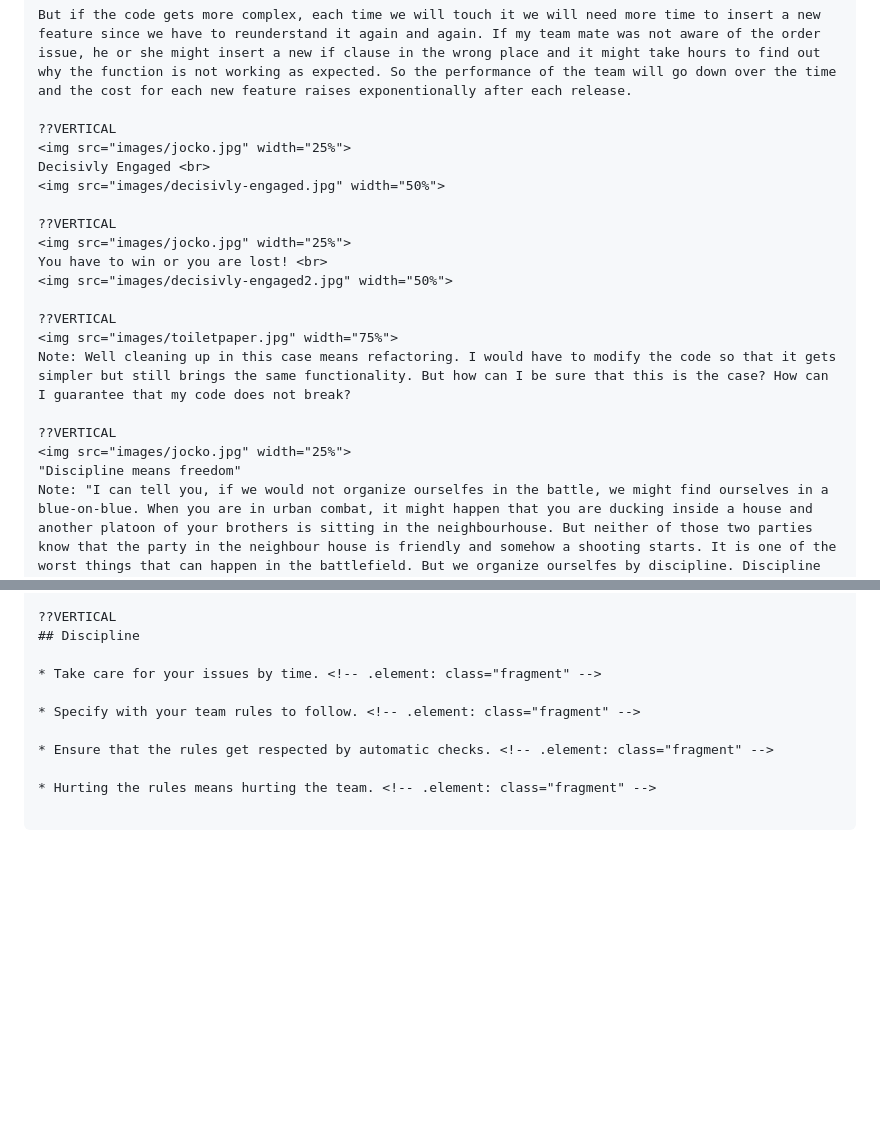
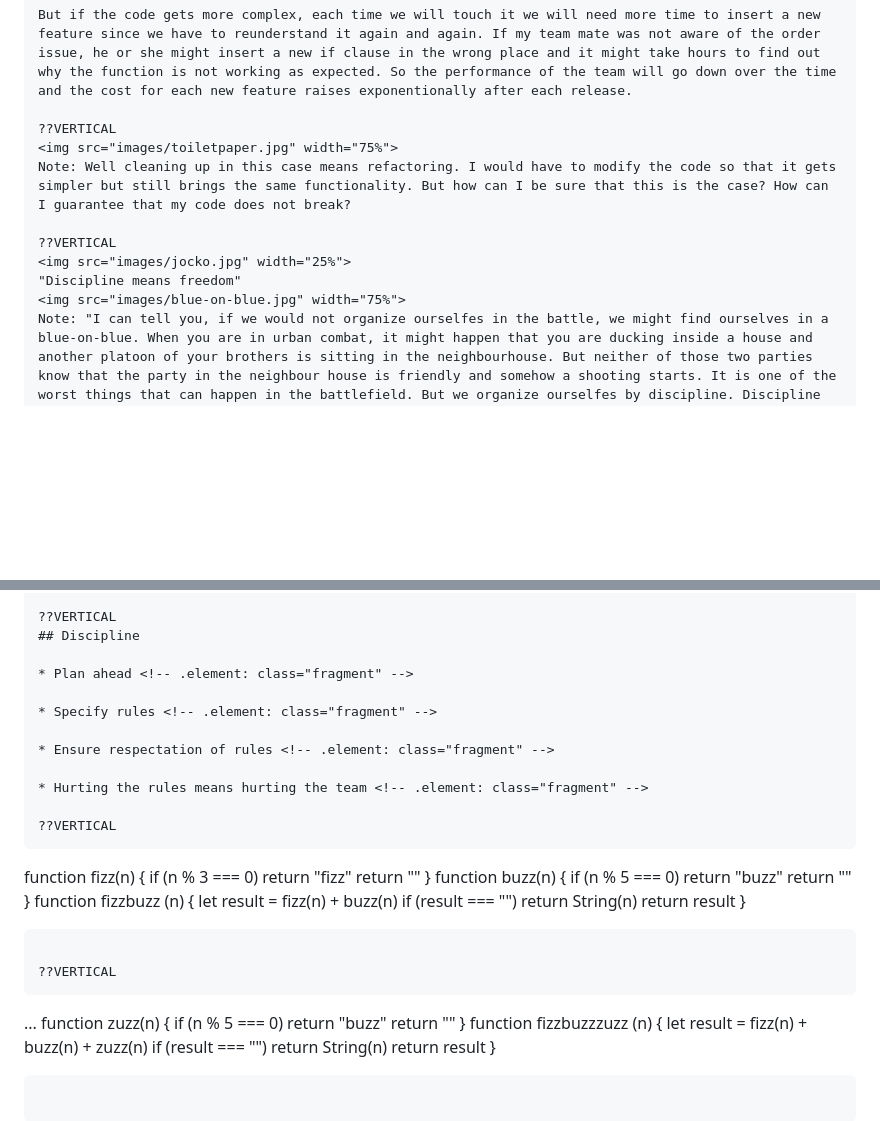
Before and after one commit to fonzerelly/extreme-ownership, a Markdown page: discipline.md, 2 parts joined by grey strips. Rendered like a GitHub page; blank space fills up the shorter version.

Commit message:
Explain Blue-On-Blue in Discipline

````diff
--- a/discipline.md
+++ b/discipline.md
@@ -64,22 +44,13 @@ Note: This was a very simple example of what happens to many code repositories o
 But if the code gets more complex, each time we will touch it we will need more time to insert a new feature since we have to reunderstand it again and again. If my team mate was not aware of the order issue, he or she might insert a new if clause in the wrong place and it might take hours to find out why the function is not working as expected. So the performance of the team will go down over the time and the cost for each new feature raises exponentionally after each release.
 
 ??VERTICAL
-<img src="images/jocko.jpg" width="25%">
-Decisivly Engaged <br>
-<img src="images/decisivly-engaged.jpg" width="50%">
-
-??VERTICAL
-<img src="images/jocko.jpg" width="25%">
-You have to win or you are lost! <br>
-<img src="images/decisivly-engaged2.jpg" width="50%">
-
-??VERTICAL
 <img src="images/toiletpaper.jpg" width="75%">
 Note: Well cleaning up in this case means refactoring. I would have to modify the code so that it gets simpler but still brings the same functionality. But how can I be sure that this is the case? How can I guarantee that my code does not break?
 
 ??VERTICAL
 <img src="images/jocko.jpg" width="25%">
 "Discipline means freedom"
+<img src="images/blue-on-blue.jpg" width="75%">
 Note: "I can tell you, if we would not organize ourselfes in the battle, we might find ourselves in a blue-on-blue. When you are in urban combat, it might happen that you are ducking inside a house and another platoon of your brothers is sitting in the neighbourhouse. But neither of those two parties know that the party in the neighbour house is friendly and somehow a shooting starts. It is one of the worst things that can happen in the battlefield. But we organize ourselfes by discipline. Discipline means freedom, in our case freedom to move securely in the battle field.
 
 ??VERTICAL
@@ -95,10 +66,41 @@ Note: So if you convince your team to adopt that technique and you do not tolera
 ??VERTICAL
 ## Discipline
 
-* Take care for your issues by time. <!-- .element: class="fragment" -->
+* Plan ahead <!-- .element: class="fragment" -->
 
-* Specify with your team rules to follow. <!-- .element: class="fragment" -->
+* Specify rules <!-- .element: class="fragment" -->
 
-* Ensure that the rules get respected by automatic checks. <!-- .element: class="fragment" -->
+* Ensure respectation of rules <!-- .element: class="fragment" -->
 
-* Hurting the rules means hurting the team. <!-- .element: class="fragment" -->
+* Hurting the rules means hurting the team <!-- .element: class="fragment" -->
+
+??VERTICAL
+```
+function fizz(n) {
+    if (n % 3 === 0) return "fizz"
+    return ""
+}
+function buzz(n) {
+    if (n % 5 === 0) return "buzz"
+    return ""
+}
+function fizzbuzz (n) {
+    let result = fizz(n) + buzz(n)
+    if (result === "")  return String(n)
+    return result
+}
+```
+
+??VERTICAL
+```
+...
+function zuzz(n) {
+    if (n % 5 === 0) return "buzz"
+    return ""
+}
+function fizzbuzzzuzz (n) {
+    let result = fizz(n) + buzz(n) + zuzz(n)
+    if (result === "")  return String(n)
+    return result
+}
+```
````
Also changed, not shown: other parts of discipline.md (+10 -30 lines), images/blue-on-blue.jpg (added).
